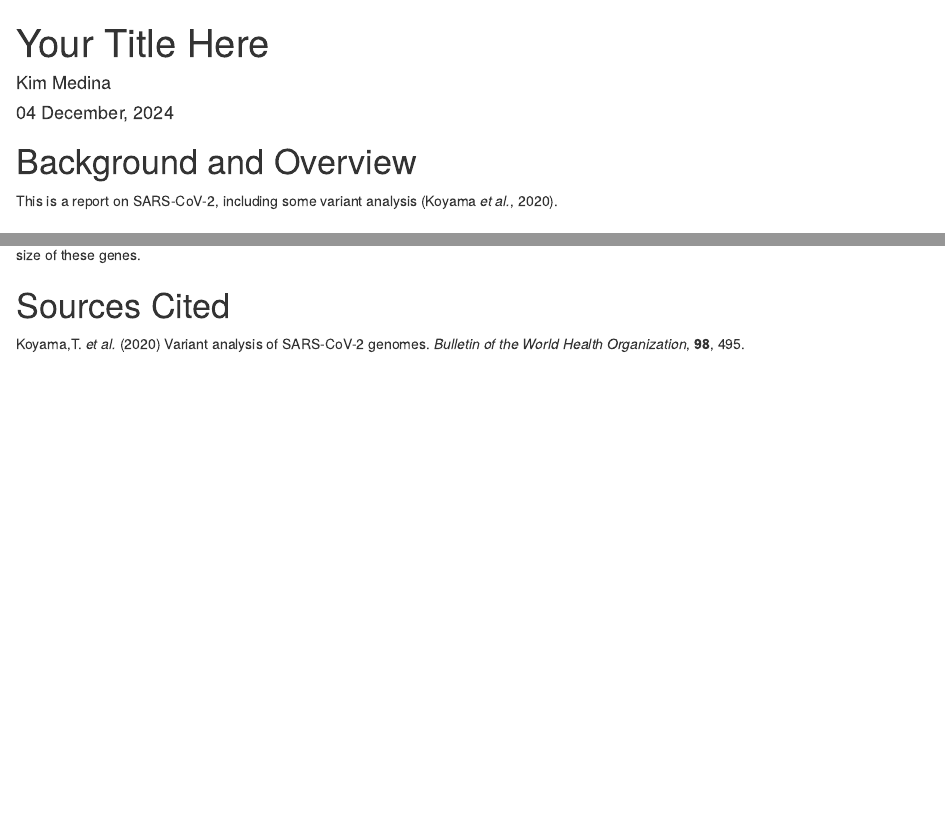
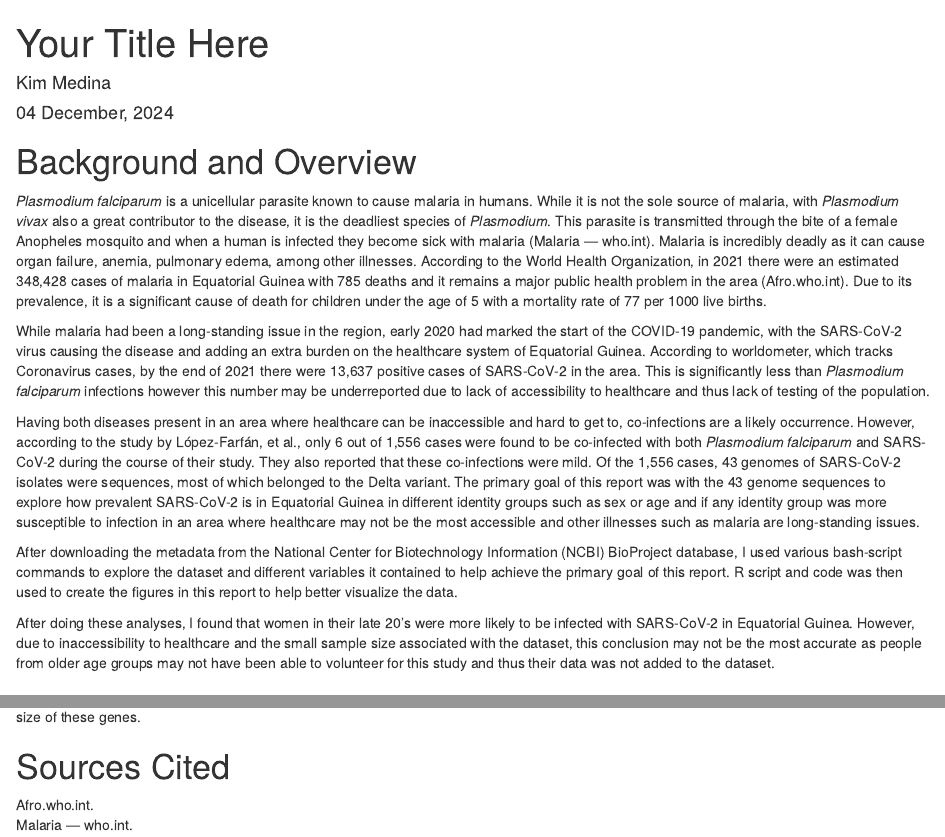
Before and after one commit to 2024f-usf-biol-422/bioinformatics-final-project-kmedina21, an R Markdown document (Report.Rmd): the page in a window 1100 px wide, from its top, and a second part further down, joined at a grey line. Rendered offline with R 4.5, knitr and Pandoc, with nearby package versions; some code elsewhere in the file could not run offline.

Commit message:
Add background and overview

```diff
--- a/Report.Rmd
+++ b/Report.Rmd
@@ -20,7 +20,16 @@ knitr::opts_chunk$set(echo = FALSE,
 
 # Background and Overview
 
-This is a report on SARS-CoV-2, including some variant analysis [@koyama2020variant].
+*Plasmodium falciparum* is a unicellular parasite known to cause malaria in humans. While it is not the sole source of malaria, with *Plasmodium vivax* also a great contributor to the disease, it is the deadliest species of *Plasmodium*. This parasite is transmitted through the bite of a female Anopheles mosquito and when a human is infected they become sick with malaria [@whoMalaria]. Malaria is incredibly deadly as it can cause organ failure, anemia, pulmonary edema, among other illnesses. According to the World Health Organization, in 2021 there were an estimated 348,428 cases of malaria in Equatorial Guinea with 785 deaths and it remains a major public health problem in the area [@whoEGdata]. Due to its prevalence, it is a significant cause of death for children under the age of 5 with a mortality rate of 77 per 1000 live births.
+
+While malaria had been a long-standing issue in the region, early 2020 had marked the start of the COVID-19 pandemic, with the SARS-CoV-2 virus causing the disease and adding an extra burden on the healthcare system of Equatorial Guinea. According to worldometer, which tracks Coronavirus cases, by the end of 2021 there were 13,637 positive cases of SARS-CoV-2 in the area. This is significantly less than *Plasmodium falciparum* infections however this number may be underreported due to lack of accessibility to healthcare and thus lack of testing of the population.
+
+Having both diseases present in an area where healthcare can be inaccessible and hard to get to, co-infections are a likely occurrence. However, according to the study by López-Farfán, et al., only 6 out of 1,556 cases were found to be co-infected with both *Plasmodium falciparum* and SARS-CoV-2 during the course of their study. They also reported that these co-infections were mild. Of the 1,556 cases, 43 genomes of SARS-CoV-2 isolates were sequences, most of which belonged to the Delta variant. The primary goal of this report was with the 43 genome sequences to explore how prevalent SARS-CoV-2 is in Equatorial Guinea in different identity groups such as sex or age and if any identity group was more susceptible to infection in an area where healthcare may not be the most accessible and other illnesses such as malaria are long-standing issues.
+
+After downloading the metadata from the National Center for Biotechnology Information (NCBI) BioProject database, I used various bash-script commands to explore the dataset and different variables it contained to help achieve the primary goal of this report. R script and code was then used to create the figures in this report to help better visualize the data.
+
+After doing these analyses, I found that women in their late 20’s were more likely to be infected with SARS-CoV-2 in Equatorial Guinea. However, due to inaccessibility to healthcare and the small sample size associated with the dataset, this conclusion may not be the most accurate as people from older age groups may not have been able to volunteer for this study and thus their data was not added to the dataset.
+
 
 # Methods
 
```
